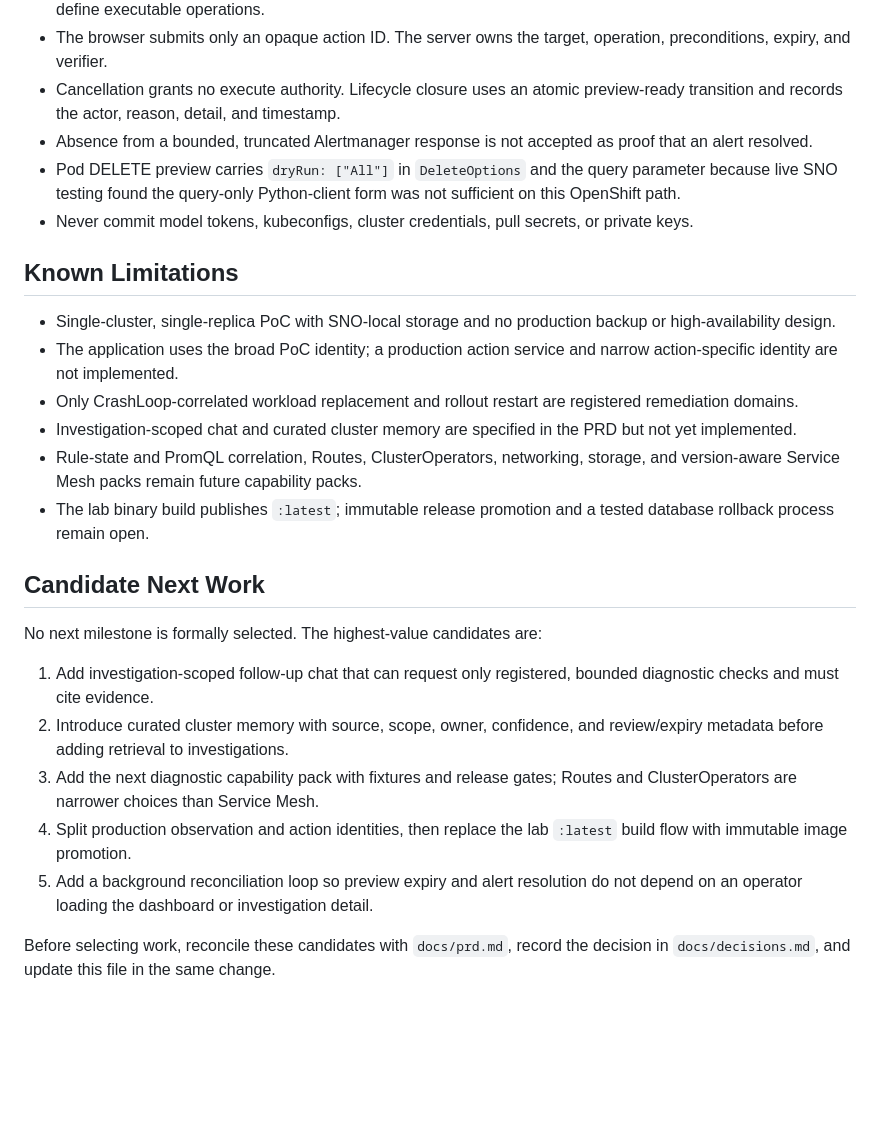
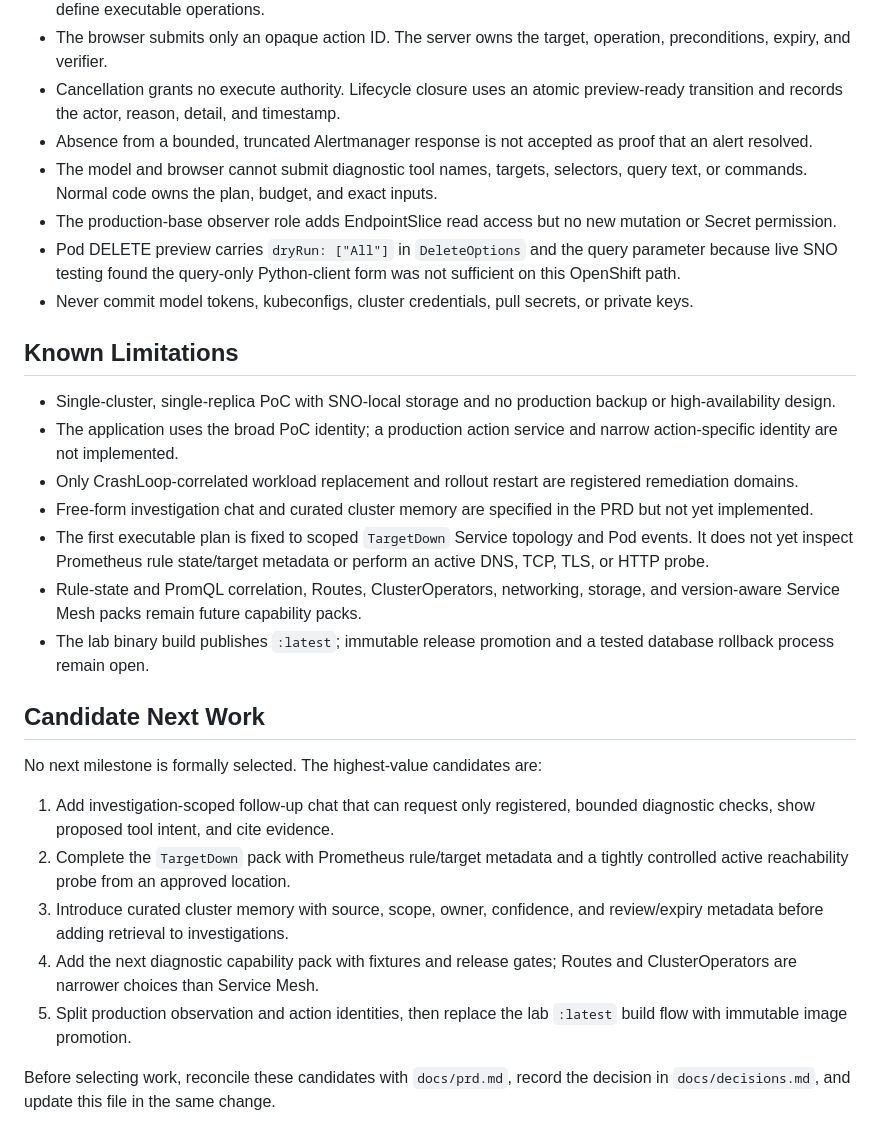
Before and after one commit to zdrux/PodPilot, a Markdown page: docs/project-status.md, the part around one of its changes. GitHub-like rendering; blank space fills up the shorter version.

```diff
--- a/docs/project-status.md
+++ b/docs/project-status.md
@@ -73,6 +86,10 @@ current repository and cluster state.
   preview-ready transition and records the actor, reason, detail, and timestamp.
 - Absence from a bounded, truncated Alertmanager response is not accepted as
   proof that an alert resolved.
+- The model and browser cannot submit diagnostic tool names, targets, selectors,
+  query text, or commands. Normal code owns the plan, budget, and exact inputs.
+- The production-base observer role adds EndpointSlice read access but no new
+  mutation or Secret permission.
 - Pod DELETE preview carries `dryRun: ["All"]` in `DeleteOptions` and the query
   parameter because live SNO testing found the query-only Python-client form was
   not sufficient on this OpenShift path.
@@ -87,8 +104,11 @@ current repository and cluster state.
   narrow action-specific identity are not implemented.
 - Only CrashLoop-correlated workload replacement and rollout restart are
   registered remediation domains.
-- Investigation-scoped chat and curated cluster memory are specified in the PRD
-  but not yet implemented.
+- Free-form investigation chat and curated cluster memory are specified in the
+  PRD but not yet implemented.
+- The first executable plan is fixed to scoped `TargetDown` Service topology and
+  Pod events. It does not yet inspect Prometheus rule state/target metadata or
+  perform an active DNS, TCP, TLS, or HTTP probe.
 - Rule-state and PromQL correlation, Routes, ClusterOperators, networking,
   storage, and version-aware Service Mesh packs remain future capability packs.
 - The lab binary build publishes `:latest`; immutable release promotion and a
@@ -99,15 +119,15 @@ current repository and cluster state.
 No next milestone is formally selected. The highest-value candidates are:
 
 1. Add investigation-scoped follow-up chat that can request only registered,
-   bounded diagnostic checks and must cite evidence.
-2. Introduce curated cluster memory with source, scope, owner, confidence, and
+   bounded diagnostic checks, show proposed tool intent, and cite evidence.
+2. Complete the `TargetDown` pack with Prometheus rule/target metadata and a
+   tightly controlled active reachability probe from an approved location.
+3. Introduce curated cluster memory with source, scope, owner, confidence, and
    review/expiry metadata before adding retrieval to investigations.
-3. Add the next diagnostic capability pack with fixtures and release gates;
+4. Add the next diagnostic capability pack with fixtures and release gates;
    Routes and ClusterOperators are narrower choices than Service Mesh.
-4. Split production observation and action identities, then replace the lab
+5. Split production observation and action identities, then replace the lab
    `:latest` build flow with immutable image promotion.
-5. Add a background reconciliation loop so preview expiry and alert resolution
-   do not depend on an operator loading the dashboard or investigation detail.
 
 Before selecting work, reconcile these candidates with `docs/prd.md`, record the
 decision in `docs/decisions.md`, and update this file in the same change.
```
Also changed, not shown: other parts of docs/project-status.md (+19 -6 lines).
